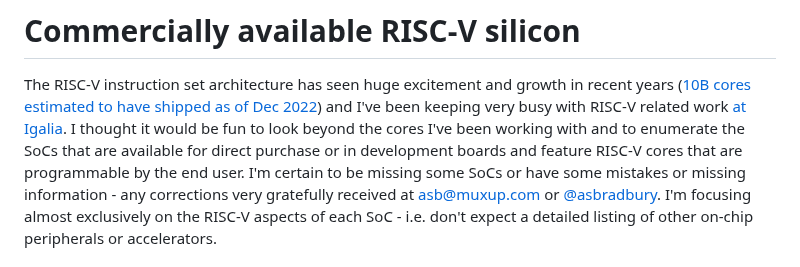
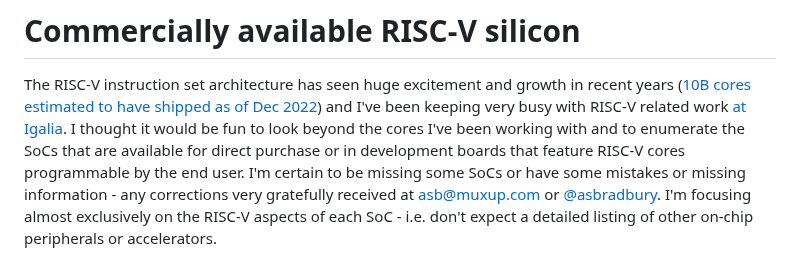
Before and after one commit to muxup/muxup-site, a Markdown page: pages/2023q1/commercially-available-risc-v-silicon.md, the part around the change. GitHub-like rendering.

Commit message:
[content] Minor phrasing tweak on commercially available RISC-V silicon post

```diff
--- a/pages/2023q1/commercially-available-risc-v-silicon.md
+++ b/pages/2023q1/commercially-available-risc-v-silicon.md
@@ -10,8 +10,8 @@ recent years ([10B cores estimated to have shipped as of Dec
 and I've been keeping very busy with RISC-V related work [at
 Igalia](https://www.igalia.com/contact/). I thought it would be fun to look
 beyond the cores I've been working with and to enumerate the SoCs that are
-available for direct purchase or in development boards and feature RISC-V
-cores that are programmable by the end user. I'm certain to be missing some
+available for direct purchase or in development boards that feature RISC-V
+cores programmable by the end user. I'm certain to be missing some
 SoCs or have some mistakes or missing information - any corrections very
 gratefully received at asb@muxup.com or
 [@asbradbury](https://twitter.com/asbradbury). I'm focusing almost
```
